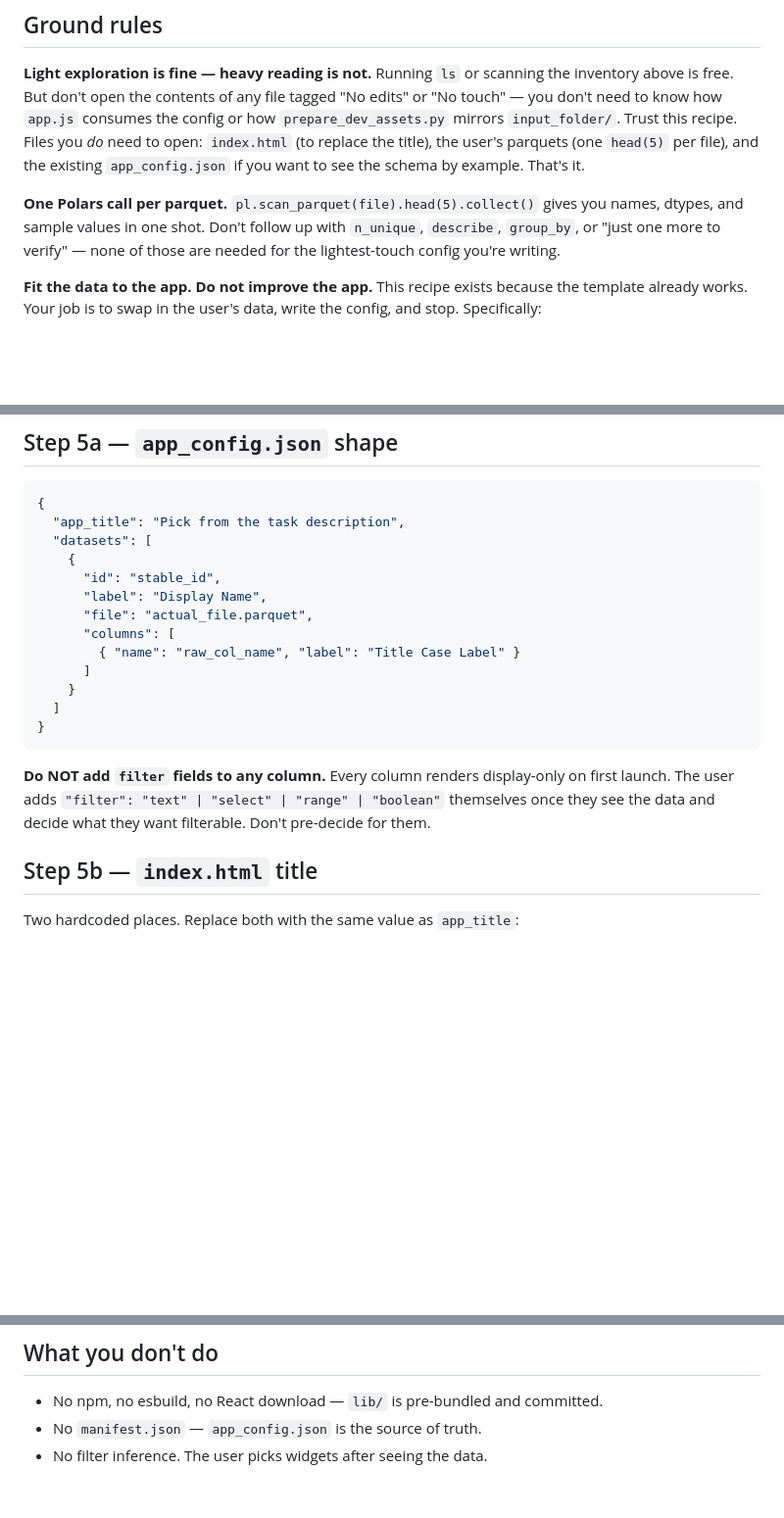
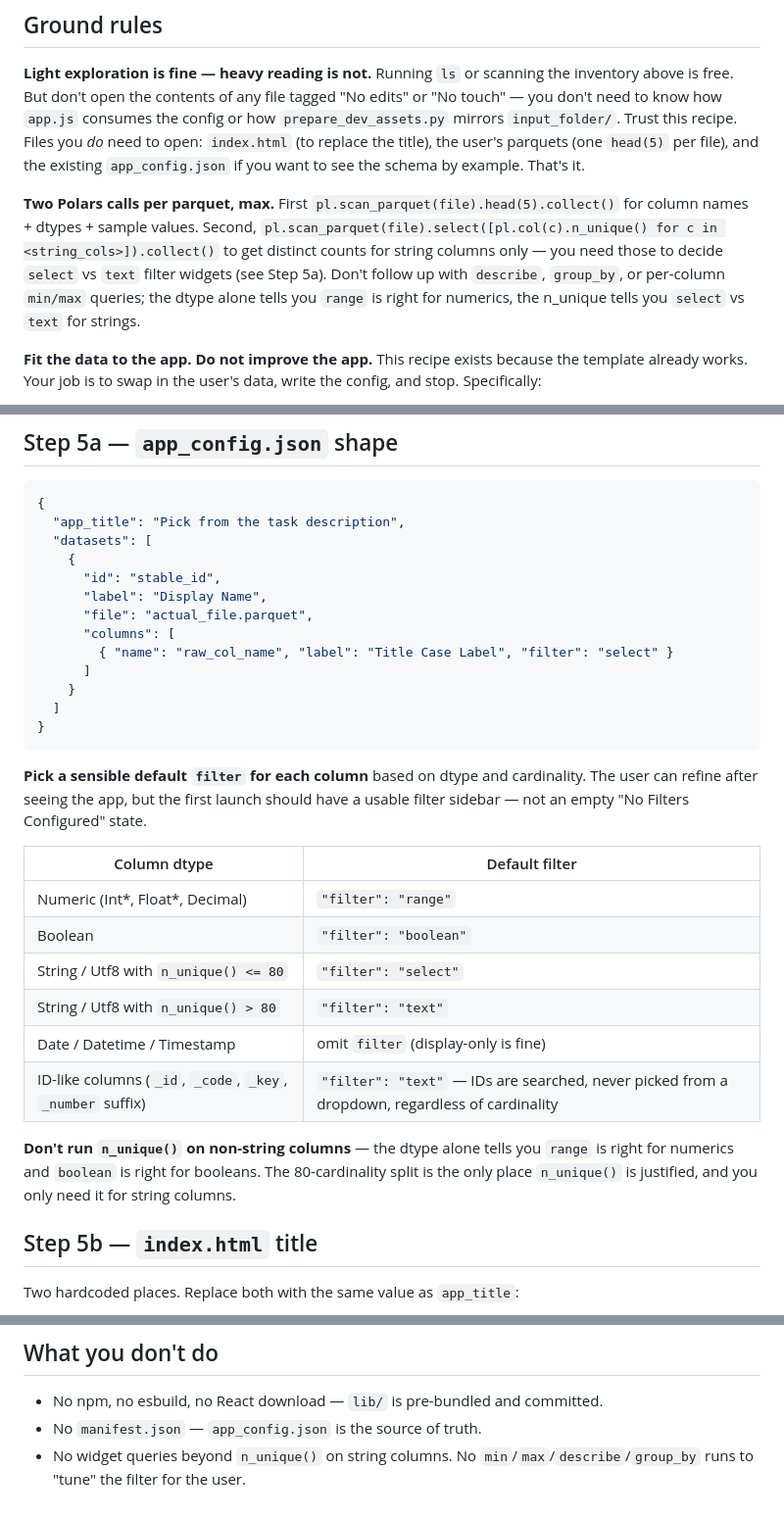
Before and after one commit to vibefoundry/vibefoundry-ide, a Markdown page: templates/pwa_duckdb/CUSTOMIZE.md, 3 parts joined by grey strips. Shown at 98% size. Drawn GitHub-style; blank space fills up the shorter version.

Commit message:
CUSTOMIZE.md: add sensible default filters per column
Previous policy ("no filter fields, user picks") rendered a usable
table but an empty filter sidebar ("No Filters Configured") on first
launch — surprising and not actually what users want. Flip the default:
the agent picks a filter widget per column based on dtype + cardinality,
user refines after seeing the app.

Rules:
- Numeric → range
- Boolean → boolean
- String, n_unique <= 80 → select
- String, n_unique > 80 → text
- Date/Datetime → omit (display-only)
- ID-like columns (_id, _code, _key, _number suffix) → text regardless
  of cardinality (IDs are searched, never picked from a dropdown)

This adds exactly one extra Polars query per parquet (n_unique on
string columns only). Numerics and booleans need no inspection beyond
the dtype; the existing head(5) call already gives that.

Co-Authored-By: Claude Opus 4.7 (1M context) <noreply@anthropic.com>

````diff
--- a/templates/pwa_duckdb/CUSTOMIZE.md
+++ b/templates/pwa_duckdb/CUSTOMIZE.md
@@ -27,7 +27,7 @@ app_core/
 
 **Light exploration is fine — heavy reading is not.** Running `ls` or scanning the inventory above is free. But don't open the contents of any file tagged "No edits" or "No touch" — you don't need to know how `app.js` consumes the config or how `prepare_dev_assets.py` mirrors `input_folder/`. Trust this recipe. Files you *do* need to open: `index.html` (to replace the title), the user's parquets (one `head(5)` per file), and the existing `app_config.json` if you want to see the schema by example. That's it.
 
-**One Polars call per parquet.** `pl.scan_parquet(file).head(5).collect()` gives you names, dtypes, and sample values in one shot. Don't follow up with `n_unique`, `describe`, `group_by`, or "just one more to verify" — none of those are needed for the lightest-touch config you're writing.
+**Two Polars calls per parquet, max.** First `pl.scan_parquet(file).head(5).collect()` for column names + dtypes + sample values. Second, `pl.scan_parquet(file).select([pl.col(c).n_unique() for c in <string_cols>]).collect()` to get distinct counts for string columns only — you need those to decide `select` vs `text` filter widgets (see Step 5a). Don't follow up with `describe`, `group_by`, or per-column `min/max` queries; the dtype alone tells you `range` is right for numerics, the n_unique tells you `select` vs `text` for strings.
 
 **Fit the data to the app. Do not improve the app.** This recipe exists because the template already works. Your job is to swap in the user's data, write the config, and stop. Specifically:
 
@@ -76,14 +76,25 @@ python -c "import polars as pl; print(pl.scan_parquet('app_core/src_app/data/<f>
       "label": "Display Name",
       "file": "actual_file.parquet",
       "columns": [
-        { "name": "raw_col_name", "label": "Title Case Label" }
+        { "name": "raw_col_name", "label": "Title Case Label", "filter": "select" }
       ]
     }
   ]
 }
 ```
 
-**Do NOT add `filter` fields to any column.** Every column renders display-only on first launch. The user adds `"filter": "text" | "select" | "range" | "boolean"` themselves once they see the data and decide what they want filterable. Don't pre-decide for them.
+**Pick a sensible default `filter` for each column** based on dtype and cardinality. The user can refine after seeing the app, but the first launch should have a usable filter sidebar — not an empty "No Filters Configured" state.
+
+| Column dtype | Default filter |
+|---|---|
+| Numeric (Int*, Float*, Decimal) | `"filter": "range"` |
+| Boolean | `"filter": "boolean"` |
+| String / Utf8 with `n_unique() <= 80` | `"filter": "select"` |
+| String / Utf8 with `n_unique() > 80` | `"filter": "text"` |
+| Date / Datetime / Timestamp | omit `filter` (display-only is fine) |
+| ID-like columns (`_id`, `_code`, `_key`, `_number` suffix) | `"filter": "text"` — IDs are searched, never picked from a dropdown, regardless of cardinality |
+
+**Don't run `n_unique()` on non-string columns** — the dtype alone tells you `range` is right for numerics and `boolean` is right for booleans. The 80-cardinality split is the only place `n_unique()` is justified, and you only need it for string columns.
 
 ## Step 5b — `index.html` title
 
@@ -104,4 +115,4 @@ Browser opens, datasets load in DuckDB-WASM, table renders. Hand off — the use
 
 - No npm, no esbuild, no React download — `lib/` is pre-bundled and committed.
 - No `manifest.json` — `app_config.json` is the source of truth.
-- No filter inference. The user picks widgets after seeing the data.
+- No widget queries beyond `n_unique()` on string columns. No `min`/`max`/`describe`/`group_by` runs to "tune" the filter for the user.
````
